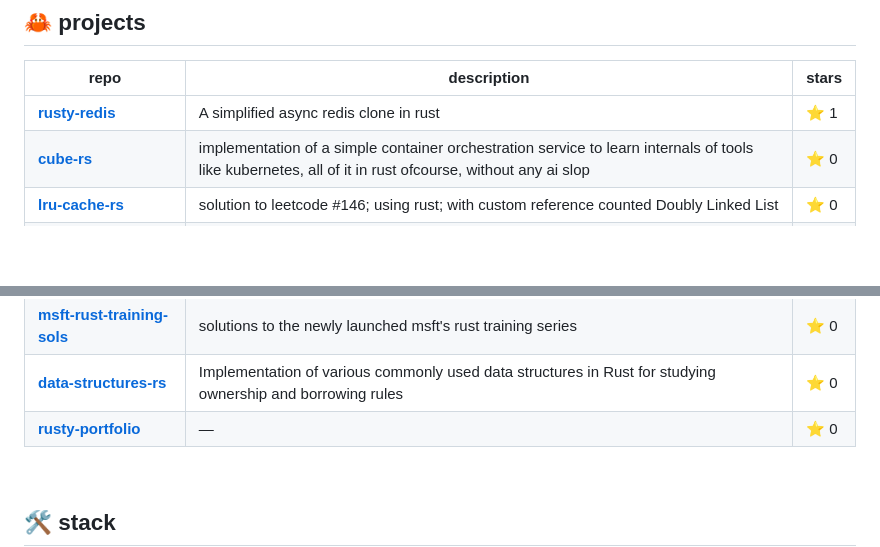
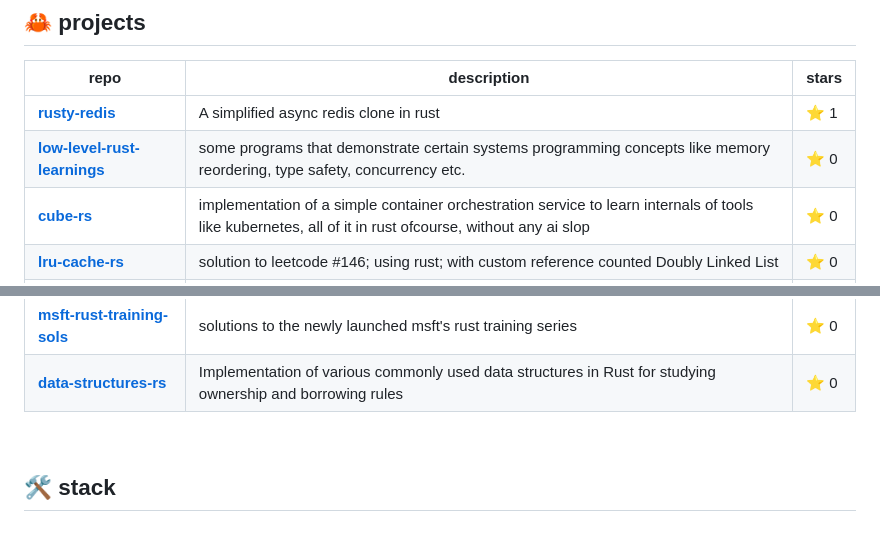
Before and after one commit to Ahbar1999/Ahbar1999, a Markdown page: README.md, 2 parts joined by grey strips. GitHub-like rendering; blank space fills up the shorter version.

Commit message:
chore: update Rust projects [skip ci]

```diff
--- a/README.md
+++ b/README.md
@@ -29,6 +29,7 @@
 | repo | description | stars |
 |------|-------------|-------|
 | [**rusty-redis**](https://github.com/Ahbar1999/rusty-redis) | A simplified async redis clone in rust | ⭐ 1 |
+| [**low-level-rust-learnings**](https://github.com/Ahbar1999/low-level-rust-learnings) | some programs that demonstrate certain systems programming concepts like memory reordering, type safety, concurrency etc. | ⭐ 0 |
 | [**cube-rs**](https://github.com/Ahbar1999/cube-rs) | implementation of a simple container orchestration service to learn internals of tools like kubernetes, all of it in rust ofcourse, without any ai slop | ⭐ 0 |
 | [**lru-cache-rs**](https://github.com/Ahbar1999/lru-cache-rs) | solution to leetcode #146; using rust; with custom reference counted Doubly Linked List | ⭐ 0 |
 | [**jsmn-rs**](https://github.com/Ahbar1999/jsmn-rs) | rust port of 'jsmn' json parser | ⭐ 0 |
@@ -37,7 +38,6 @@
 | [**macrokata**](https://github.com/Ahbar1999/macrokata) | Learn Macros In Rust (with my solutions) | ⭐ 0 |
 | [**msft-rust-training-sols**](https://github.com/Ahbar1999/msft-rust-training-sols) | solutions to the newly launched msft's rust training series | ⭐ 0 |
 | [**data-structures-rs**](https://github.com/Ahbar1999/data-structures-rs) | Implementation of various commonly used data structures in Rust for studying ownership and borrowing rules | ⭐ 0 |
-| [**rusty-portfolio**](https://github.com/Ahbar1999/rusty-portfolio) | — | ⭐ 0 |
 <!-- RUST-PROJECTS:END -->
 
 <!--
```
